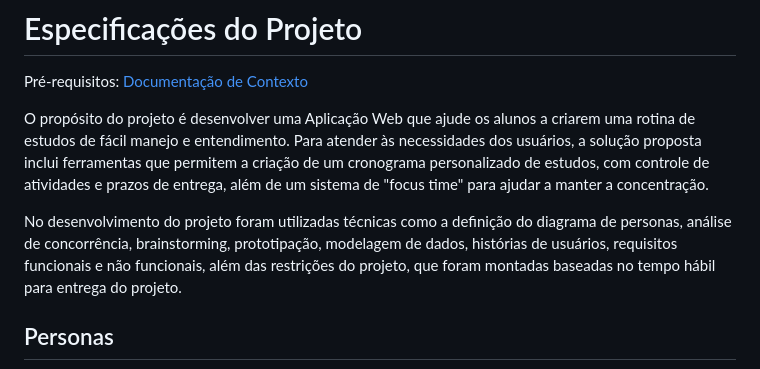
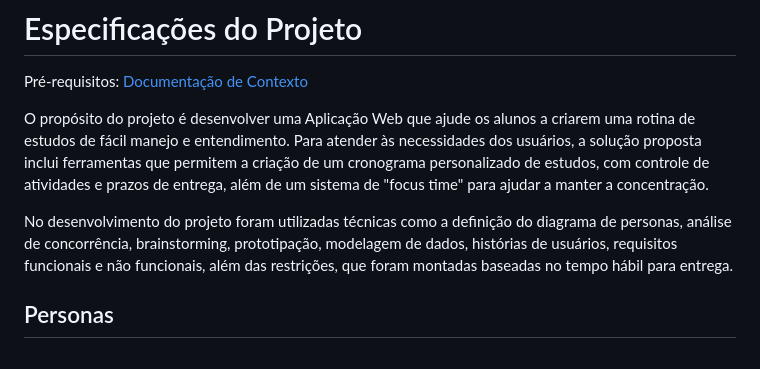
Before and after one commit to ICEI-PUC-Minas-PMV-ADS/pmv-ads-2023-1-e1-proj-web-t12-Scholar-Planner, a Markdown page: docs/02-Especificação do Projeto.md, the part around the change. Rendered like a GitHub page.

Commit message:
docs: corrige texto de especificações do projeto

```diff
--- a/docs/02-Especificação do Projeto.md
+++ b/docs/02-Especificação do Projeto.md
@@ -4,7 +4,7 @@
 
 O propósito do projeto é desenvolver uma Aplicação Web que ajude os alunos a criarem uma rotina de estudos de fácil manejo e entendimento. Para atender às necessidades dos usuários, a solução proposta inclui ferramentas que permitem a criação de um cronograma personalizado de estudos, com controle de atividades e prazos de entrega, além de um sistema de "focus time" para ajudar a manter a concentração.
 
-No desenvolvimento do projeto foram utilizadas técnicas como a definição do diagrama de personas,  análise de concorrência, brainstorming, prototipação, modelagem de dados, histórias de usuários, requisitos funcionais e não funcionais, além das restrições do projeto, que foram montadas baseadas no tempo hábil para entrega do projeto.
+No desenvolvimento do projeto foram utilizadas técnicas como a definição do diagrama de personas, análise de concorrência, brainstorming, prototipação, modelagem de dados, histórias de usuários, requisitos funcionais e não funcionais, além das restrições, que foram montadas baseadas no tempo hábil para entrega.
 
 ## Personas
 
```
